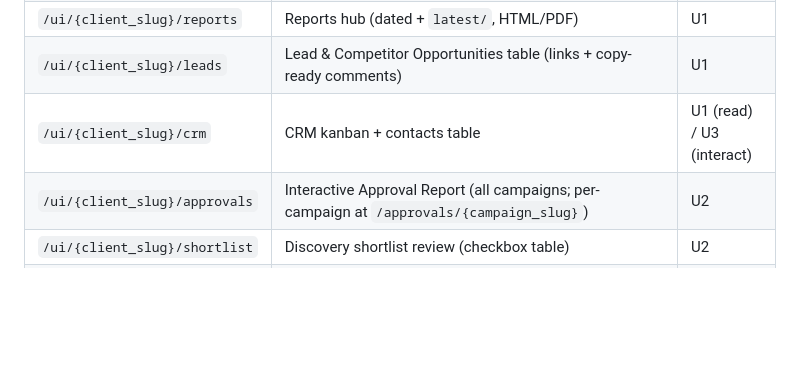
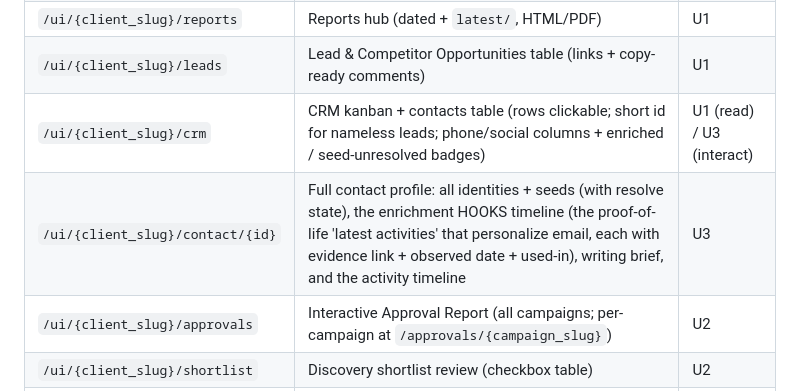
Before and after one commit to soloagency/solo-agency, a Markdown page: docs/UI_DESIGN.md, the part around the change. Rendered like a GitHub page; blank space fills up the shorter version.

Commit message:
bridge U3a: contact detail page + upgraded CRM list (read side)
Answers "the CRM list only shows email / where do enriched columns + latest
activities go": the contacts list was a thin 4-column summary with no detail
view, and enrichment hooks (the personalization signals) were surfaced nowhere.

- New /ui/{client}/contact/{id}: full profile — every identity (all emails/
  phones/socials + website), content-clue seeds with resolve state, the
  enrichment HOOKS timeline (type · summary · observed date · evidence link ·
  used-in) presented as "Latest activities — the proof-of-life hooks used to
  personalize email", the writing brief (one-liner, do-not-mention), and the
  activity timeline (sends/replies/stage changes from the monthly logs).
- CRM list upgraded: rows are clickable into the detail page; phone + social
  columns added; a state badge (enriched / seed: trace origin / stage); merge
  tombstones hidden; enriched+named sorted first.
- Nameless leads no longer show the full ULID — shortID renders prefix + the
  random 6-char tail (e.g. c_…FNNR92): short, still collision-unique, hover
  shows the full id. SSE fingerprint now watches crm/contacts + deals so the
  pages live-update when enrichment lands. Tests + browser smoke.

Co-Authored-By: Claude Fable 5 <noreply@anthropic.com>
Co-Authored-By: Codex <security@openai.com>

```diff
--- a/docs/UI_DESIGN.md
+++ b/docs/UI_DESIGN.md
@@ -45,7 +45,8 @@ Base: `http://127.0.0.1:17321`
 | `/ui/{client_slug}` | Client home: latest reports, pending actions, quick links | U1 |
 | `/ui/{client_slug}/reports` | Reports hub (dated + `latest/`, HTML/PDF) | U1 |
 | `/ui/{client_slug}/leads` | Lead & Competitor Opportunities table (links + copy-ready comments) | U1 |
-| `/ui/{client_slug}/crm` | CRM kanban + contacts table | U1 (read) / U3 (interact) |
+| `/ui/{client_slug}/crm` | CRM kanban + contacts table (rows clickable; short id for nameless leads; phone/social columns + enriched / seed-unresolved badges) | U1 (read) / U3 (interact) |
+| `/ui/{client_slug}/contact/{id}` | Full contact profile: all identities + seeds (with resolve state), the enrichment HOOKS timeline (the proof-of-life 'latest activities' that personalize email, each with evidence link + observed date + used-in), writing brief, and the activity timeline | U3 |
 | `/ui/{client_slug}/approvals` | Interactive Approval Report (all campaigns; per-campaign at `/approvals/{campaign_slug}`) | U2 |
 | `/ui/{client_slug}/shortlist` | Discovery shortlist review (checkbox table) | U2 |
 | `/ui/{client_slug}/sendboxes` | Sendbox list + App Password connect form (`POST /api/ui/{c}/sendbox-auth`) | U2.5 |
```
